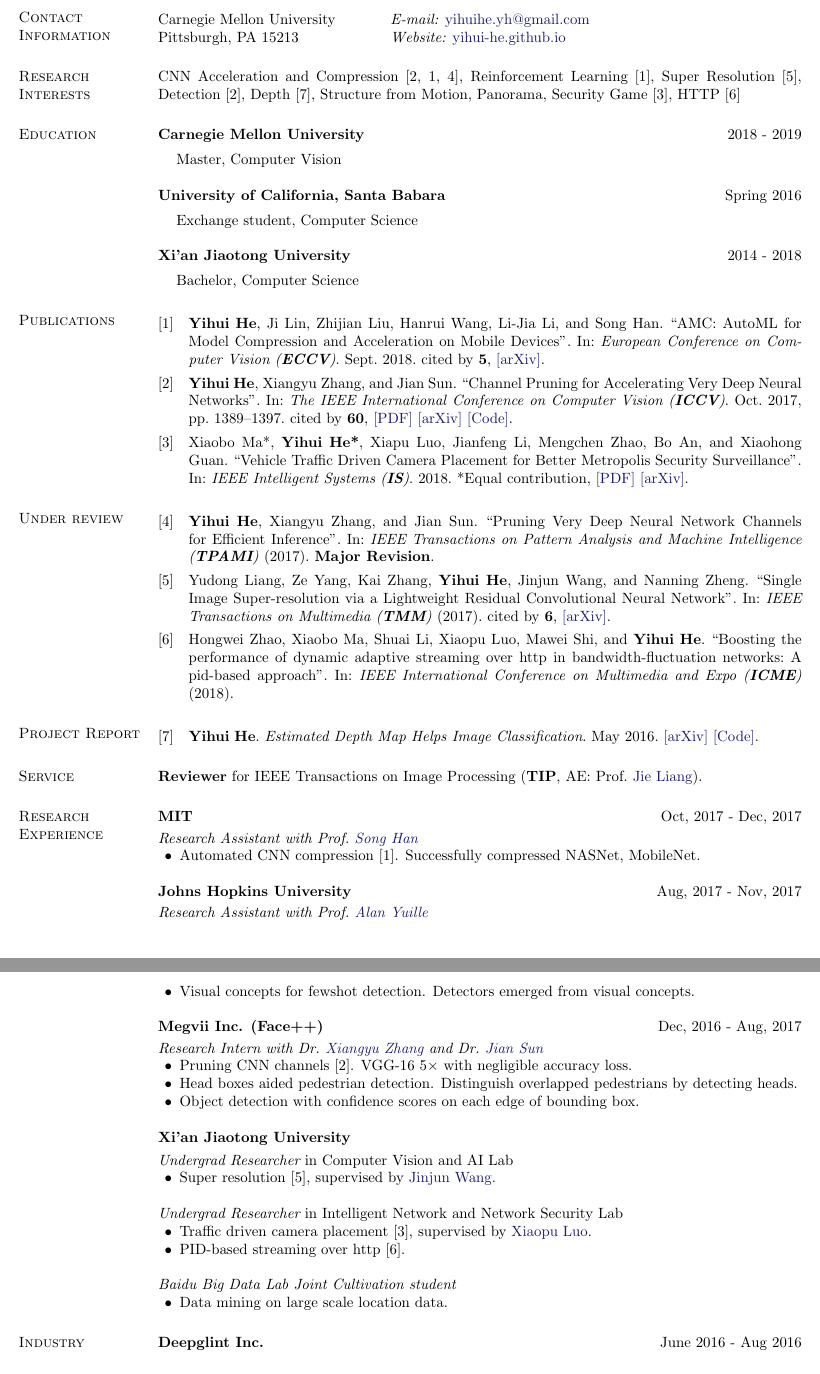
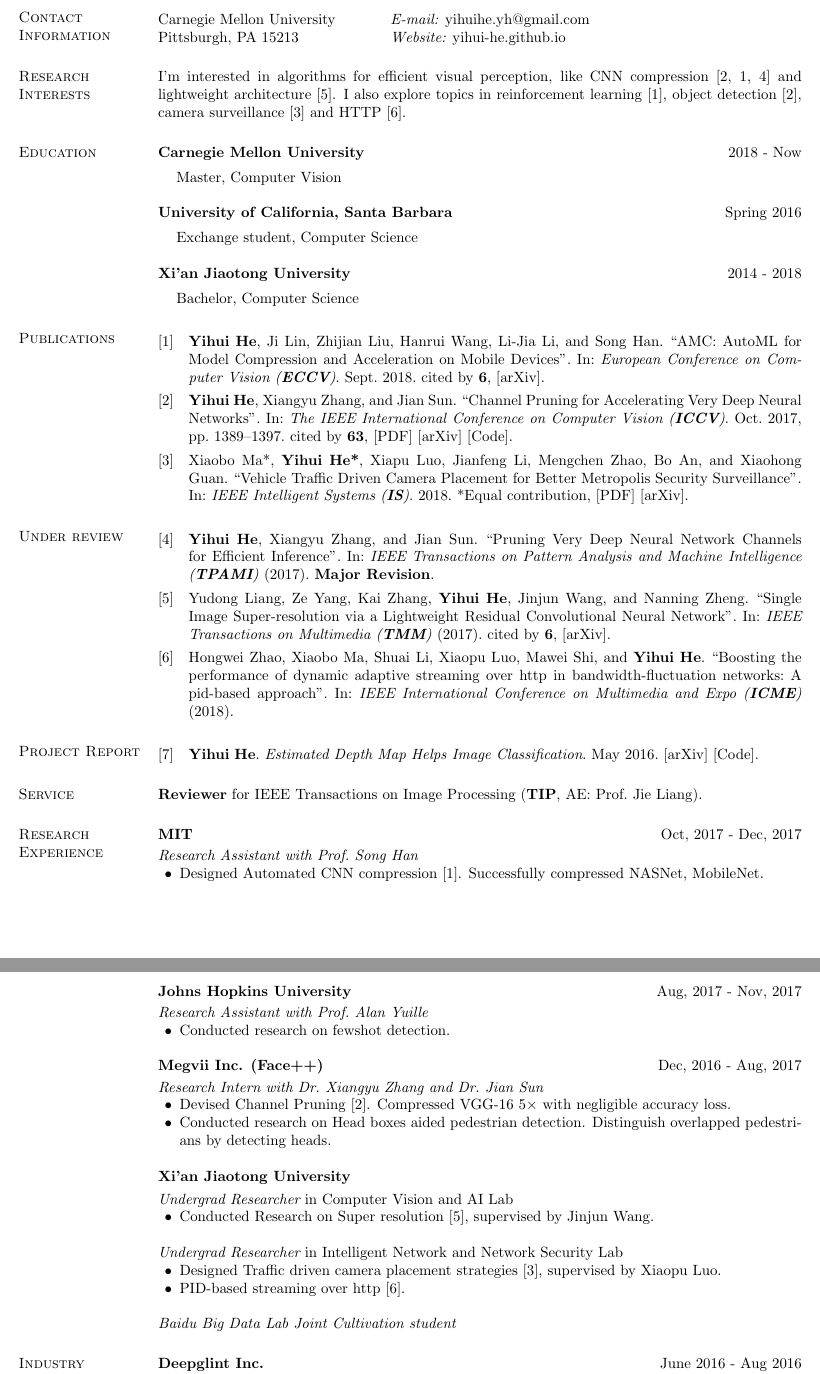
Before and after one commit to ethanhe42/cv-yihui, a LaTeX CV (paciorek-cv.tex, which reads publish.bib): two parts of pages 1 and 2 of 2, joined at a grey line, cut so that both start at the same text. Compiled offline with pdfLaTeX.

Commit message:
Updates from ShareLaTeX

```diff
--- a/paciorek-cv.tex
+++ b/paciorek-cv.tex
@@ -3,8 +3,9 @@
 \usepackage{url}
 \usepackage[colorlinks]{hyperref}
 \hypersetup{colorlinks,breaklinks,
-            urlcolor=[rgb]{0.09765625,0.09765625,0.4375}
+            urlcolor=[rgb]{0,0,0}
             ,citecolor=[rgb]{0,0,0}}
+%urlcolor=[rgb]{0.09765625,0.09765625,0.4375}
 \setcounter{biburllcpenalty}{7000}
 \setcounter{biburlucpenalty}{8000}
 % 0,0,0.5 navy blue
@@ -86,26 +87,19 @@
 
 
 \section{\sc Research Interests}
-% CNN Acceleration and Compression~\cite{He_2017_ICCV,adc},
-CNN Acceleration and Compression~\cite{He_2017_ICCV,adc,tpami},
-Reinforcement Learning~\cite{adc},
-Super Resolution~\cite{liang2017single},
-Detection~\cite{He_2017_ICCV},
-Depth~\cite{he2017estimated},
-Structure from Motion, Panorama,
-Security Game~\cite{ma2017vehicle},
-HTTP~\cite{pid}
+I'm interested in algorithms for efficient visual perception, like CNN compression~\cite{He_2017_ICCV,adc,tpami} and lightweight architecture~\cite{liang2017single}.
+I also explore topics in reinforcement learning~\cite{adc}, object detection~\cite{He_2017_ICCV}, camera surveillance~\cite{ma2017vehicle} and HTTP~\cite{pid}.
 %, DNS probing
 %, TSP \cite{he2017empirical}
 \section{\sc Education}
-{\bf Carnegie Mellon University} \hfill {2018 - 2019}\\
+{\bf Carnegie Mellon University} \hfill {2018 - Now}\\
 %{\em Department of Mathematics and Statistics}
 \vspace*{-.1in}
 \begin{list1}
 \item[] Master, Computer Vision
 \end{list1}
 
-{\bf University of California, Santa Babara} \hfill {Spring 2016}\\
+{\bf University of California, Santa Barbara} \hfill {Spring 2016}\\
 %{\em Department of Statistics}
 \vspace*{-.1in}
 \begin{list1}
@@ -141,7 +135,7 @@
 \vspace{-.3in}
 {\em Research Assistant with Prof.~\href{https://stanford.edu/~songhan/}{Song Han}}
 \begin{list2}
-\item Automated CNN compression~\cite{adc}. Successfully compressed NASNet, MobileNet.
+\item Designed Automated CNN compression~\cite{adc}. Successfully compressed NASNet, MobileNet.
 \end{list2}
 
 {\bf Johns Hopkins University} \hfill {Aug, 2017 - Nov, 2017}\\%\hfill {Baltimore, MD}\\
@@ -149,7 +143,7 @@
 \vspace{-.3in}
 {\em Research Assistant with Prof.~\href{http://www.cs.jhu.edu/~ayuille/}{Alan Yuille}}
 \begin{list2}
-\item Visual concepts for fewshot detection. Detectors emerged from visual concepts.
+\item Conducted research on fewshot detection.
 \end{list2}
 
 {\bf Megvii Inc. (Face++)} \hfill {Dec, 2016 - Aug, 2017}\\%\hfill {Beijing}\\
@@ -157,9 +151,8 @@
 \vspace{-.3in}
 {\em Research Intern with Dr.~\href{https://scholar.google.com/citations?user=yuB-cfoAAAAJ&hl=en&oi=ao}{Xiangyu Zhang} and Dr.~\href{http://www.jiansun.org/}{Jian Sun}} %\hfill Sept, 2016 - Aug, 2017
 \begin{list2}
-\item Pruning CNN channels~\cite{He_2017_ICCV}. VGG-16 $5\times$ with negligible accuracy loss.
-\item Head boxes aided pedestrian detection. Distinguish overlapped pedestrians by detecting heads.
-\item Object detection with confidence scores on each edge of bounding box.
+\item Devised Channel Pruning~\cite{He_2017_ICCV}. Compressed VGG-16 $5\times$ with negligible accuracy loss.
+\item Conducted research on Head boxes aided pedestrian detection. Distinguish overlapped pedestrians by detecting heads.
 \end{list2}
 
 {\bf Xi'an Jiaotong University} %\hfill {Xi'an}
@@ -168,20 +161,20 @@
 %\vspace{-.1cm}
 {\em Undergrad Researcher} in Computer Vision and AI Lab %\hfill {\bf 2017}
 \begin{list2}
-\item Super resolution~\cite{liang2017single}, supervised by \href{https://scholar.google.com/citations?user=Dk7JgNcAAAAJ&hl=en}{Jinjun Wang}.
+\item Conducted Research on Super resolution~\cite{liang2017single}, supervised by \href{https://scholar.google.com/citations?user=Dk7JgNcAAAAJ&hl=en}{Jinjun Wang}.
 \end{list2}
 
 %\vspace{-.1cm}
 {\em Undergrad Researcher} in Intelligent Network and Network Security Lab%{\bf 2014 - 2015}
 \begin{list2}
-\item Traffic driven camera placement~\cite{ma2017vehicle}, supervised by \href{http://www4.comp.polyu.edu.hk/~csxluo/}{Xiaopu Luo}.
+\item Designed Traffic driven camera placement strategies~\cite{ma2017vehicle}, supervised by \href{http://www4.comp.polyu.edu.hk/~csxluo/}{Xiaopu Luo}.
 \item PID-based streaming over http~\cite{pid}.
 \end{list2}
 
 {\em Baidu Big Data Lab Joint Cultivation student} %\hfill {2016-2018}\\
-\begin{list2}
-\item Data mining on large scale location data.
-\end{list2}
+% \begin{list2}
+% \item Data mining on large scale location data.
+% \end{list2}
 
 \section{\sc Industry \\Experience}
 {\bf Deepglint Inc.} \hfill {June 2016 - Aug 2016}\\%\hfill {Beijing}\\
--- a/publish.bib
+++ b/publish.bib
@@ -4,7 +4,7 @@
 booktitle = {European Conference on Computer Vision (\textbf{ECCV})},
 year = {2018},
 month = {Sept},
-addendum = {cited by \textbf{5}, \href{https://arxiv.org/pdf/1802.03494}{[arXiv]}}
+addendum = {cited by \textbf{6}, \href{https://arxiv.org/pdf/1802.03494}{[arXiv]}}
 }
 @InProceedings{He_2017_ICCV,
 author = {He, Yihui and Zhang, Xiangyu and Sun, Jian},
@@ -13,7 +13,7 @@
 pages={1389--1397},
 month = {Oct},
 year = {2017},
-addendum = {cited by \textbf{60}, \href{http://openaccess.thecvf.com/content_ICCV_2017/papers/He_Channel_Pruning_for_ICCV_2017_paper.pdf}{[PDF]} \href{https://arxiv.org/abs/1707.06168}{[arXiv]} \href{https://github.com/yihui-he/channel-pruning}{[Code]}
+addendum = {cited by \textbf{63}, \href{http://openaccess.thecvf.com/content_ICCV_2017/papers/He_Channel_Pruning_for_ICCV_2017_paper.pdf}{[PDF]} \href{https://arxiv.org/abs/1707.06168}{[arXiv]} \href{https://github.com/yihui-he/channel-pruning}{[Code]}
 }
 }
 @InProceedings{ma2017vehicle,
```
Also changed, not shown: cv_yihui.pdf, paciorek-cv.tex (2 more changed lines).
